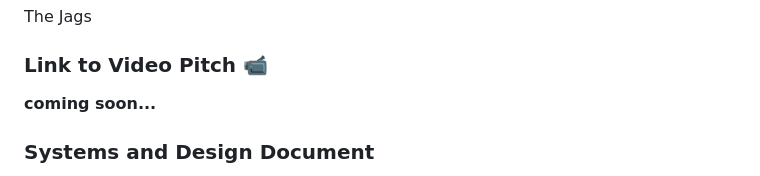
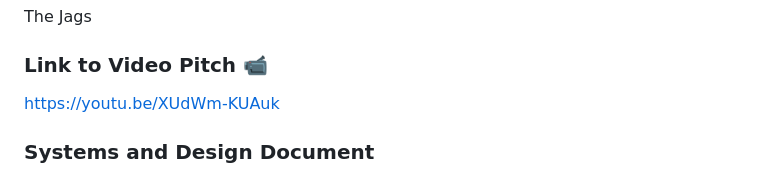
Before and after one commit to AATechCulture/Spelman-Jags, a Markdown page: README.md, the part around the change. Drawn GitHub-style.

```diff
--- a/README.md
+++ b/README.md
@@ -50,7 +50,7 @@ The Jags
 
 
 ### Link to Video Pitch 📹
-**coming soon...**
+https://youtu.be/XUdWm-KUAuk
 
 
 ### Systems and Design Document
```
